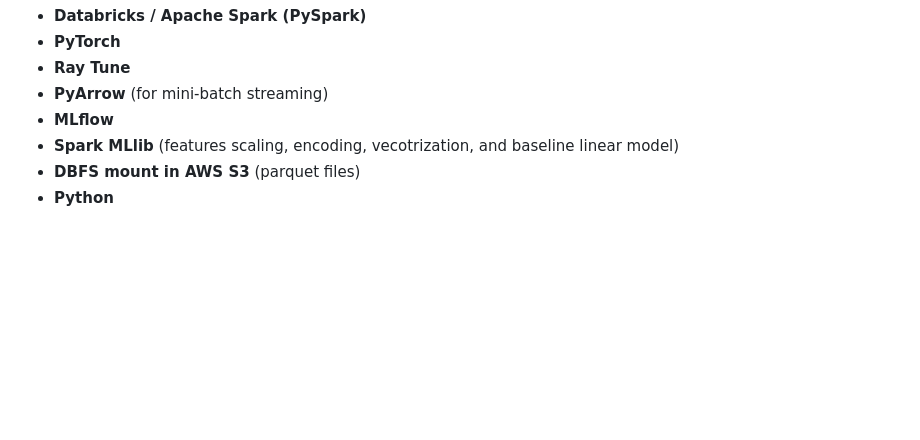
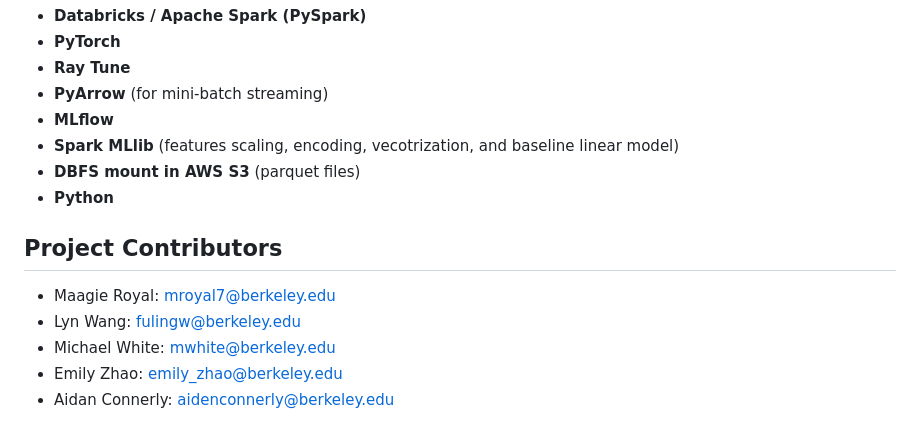
Before and after one commit to mroyal29/portfolio, a Markdown page: Flight Delay Prediction with Deep Learning/README.md, the part around the change. Drawn GitHub-style; blank space fills up the shorter version.

```diff
--- a/Flight Delay Prediction with Deep Learning/README.md
+++ b/Flight Delay Prediction with Deep Learning/README.md
@@ -55,3 +55,10 @@ This repository contains **only the notebooks I directly worked on**, including:
 - **Spark MLlib** (features scaling, encoding, vecotrization, and baseline linear model)
 - **DBFS mount in AWS S3** (parquet files)
 - **Python**
+
+## Project Contributors
+- Maagie Royal: mroyal7@berkeley.edu
+- Lyn Wang: fulingw@berkeley.edu
+- Michael White: mwhite@berkeley.edu
+- Emily Zhao: emily_zhao@berkeley.edu
+- Aidan Connerly: aidenconnerly@berkeley.edu
```
